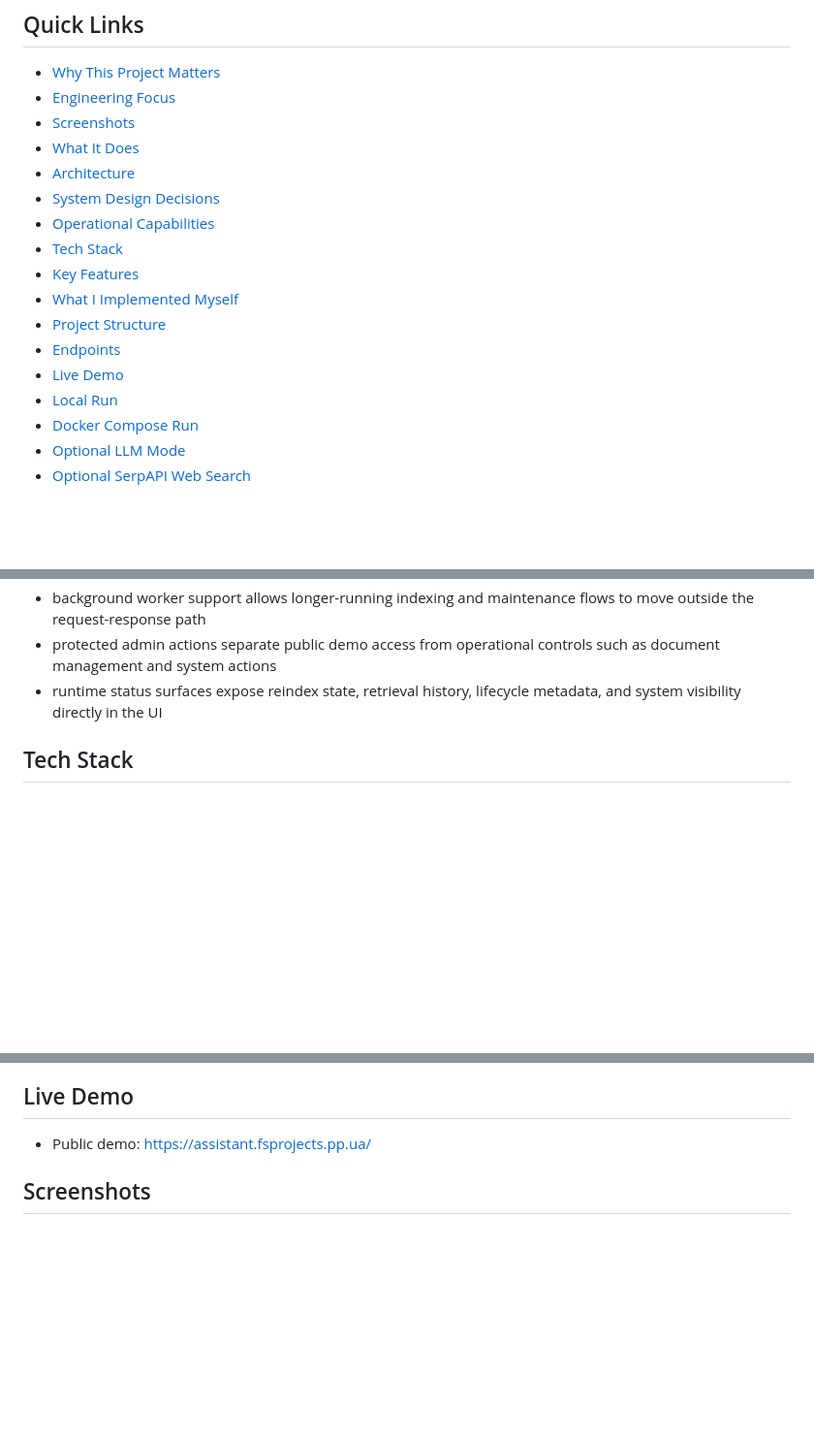
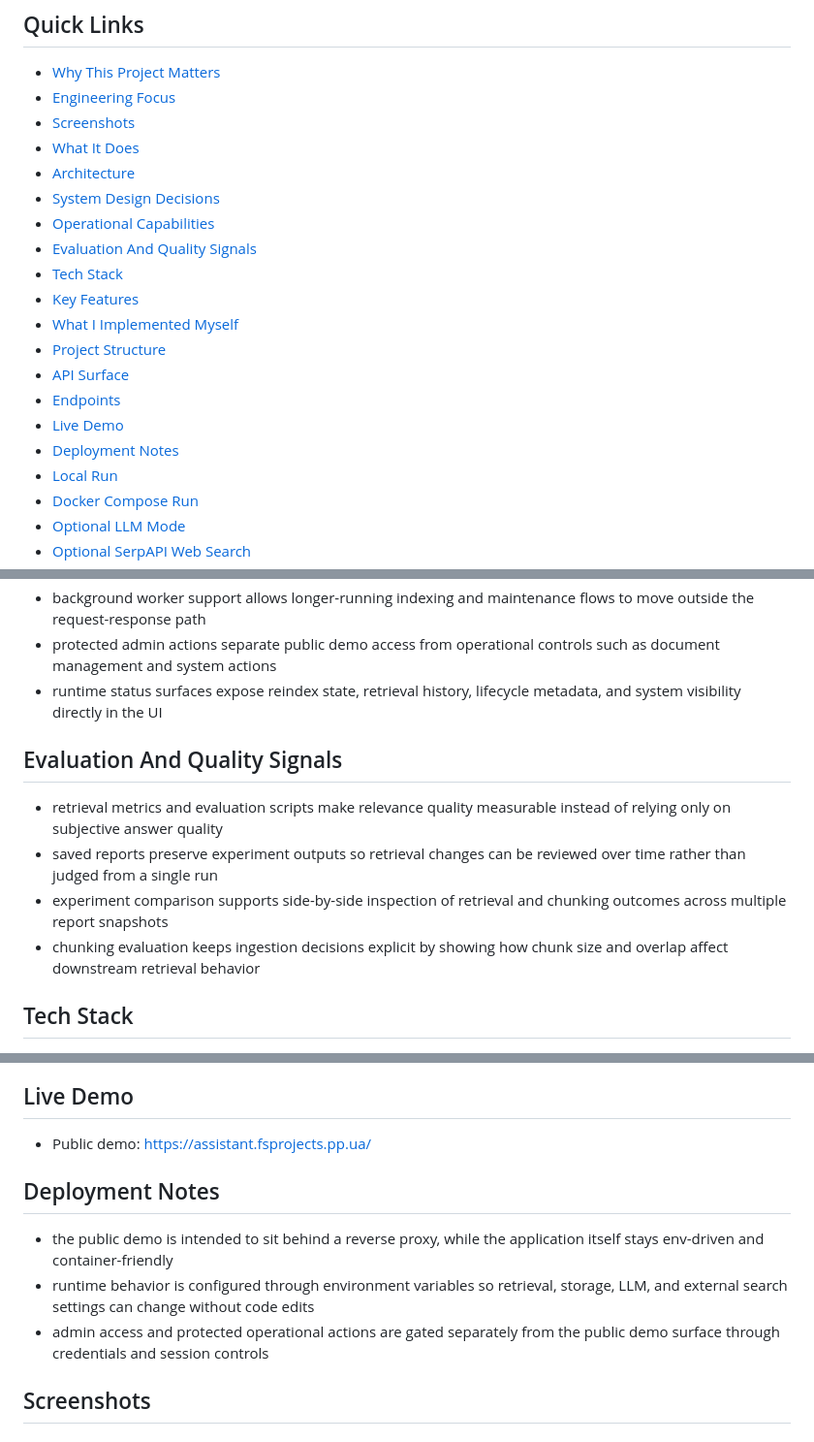
Before and after one commit to drhtka/AI-Knowledge-Assistant, a Markdown page: README.md, 3 parts joined by grey strips. Shown at 97% size. Rendered like a GitHub page; blank space fills up the shorter version.

Commit message:
add quality api and deployment notes to readme

```diff
--- a/README.md
+++ b/README.md
@@ -39,12 +39,15 @@ This project is designed as a compact but engineering-focused `RAG` system rathe
 - [Architecture](#architecture)
 - [System Design Decisions](#system-design-decisions)
 - [Operational Capabilities](#operational-capabilities)
+- [Evaluation And Quality Signals](#evaluation-and-quality-signals)
 - [Tech Stack](#tech-stack)
 - [Key Features](#key-features)
 - [What I Implemented Myself](#what-i-implemented-myself)
 - [Project Structure](#project-structure)
+- [API Surface](#api-surface)
 - [Endpoints](#endpoints)
 - [Live Demo](#live-demo)
+- [Deployment Notes](#deployment-notes)
 - [Local Run](#local-run)
 - [Docker Compose Run](#docker-compose-run)
 - [Optional LLM Mode](#optional-llm-mode)
@@ -121,6 +124,13 @@ Raw documents
 - protected admin actions separate public demo access from operational controls such as document management and system actions
 - runtime status surfaces expose reindex state, retrieval history, lifecycle metadata, and system visibility directly in the UI
 
+## Evaluation And Quality Signals
+
+- retrieval metrics and evaluation scripts make relevance quality measurable instead of relying only on subjective answer quality
+- saved reports preserve experiment outputs so retrieval changes can be reviewed over time rather than judged from a single run
+- experiment comparison supports side-by-side inspection of retrieval and chunking outcomes across multiple report snapshots
+- chunking evaluation keeps ingestion decisions explicit by showing how chunk size and overlap affect downstream retrieval behavior
+
 ## Tech Stack
 
 - `Python`
@@ -174,6 +188,12 @@ Raw documents
 ## Live Demo
 
 - Public demo: [https://assistant.fsprojects.pp.ua/](https://assistant.fsprojects.pp.ua/)
+
+## Deployment Notes
+
+- the public demo is intended to sit behind a reverse proxy, while the application itself stays env-driven and container-friendly
+- runtime behavior is configured through environment variables so retrieval, storage, LLM, and external search settings can change without code edits
+- admin access and protected operational actions are gated separately from the public demo surface through credentials and session controls
 
 ## Screenshots
 
```
Also changed, not shown: other parts of README.md (+4 -0 lines).
